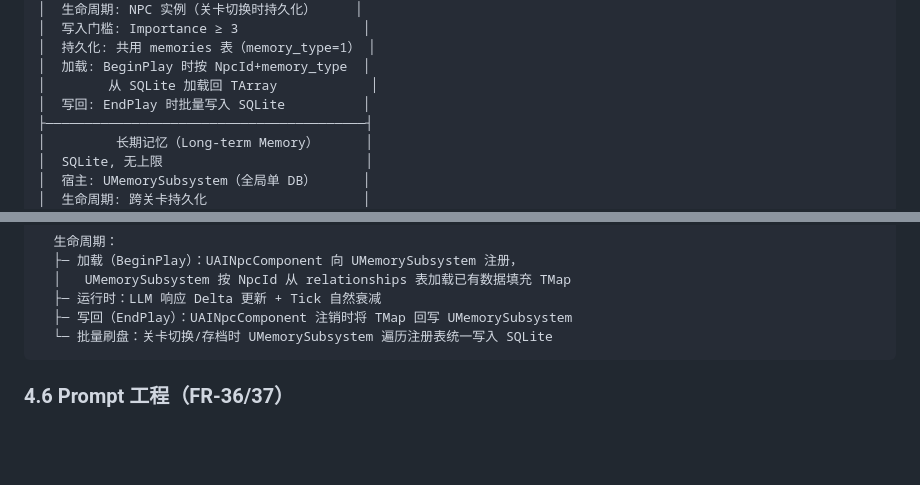
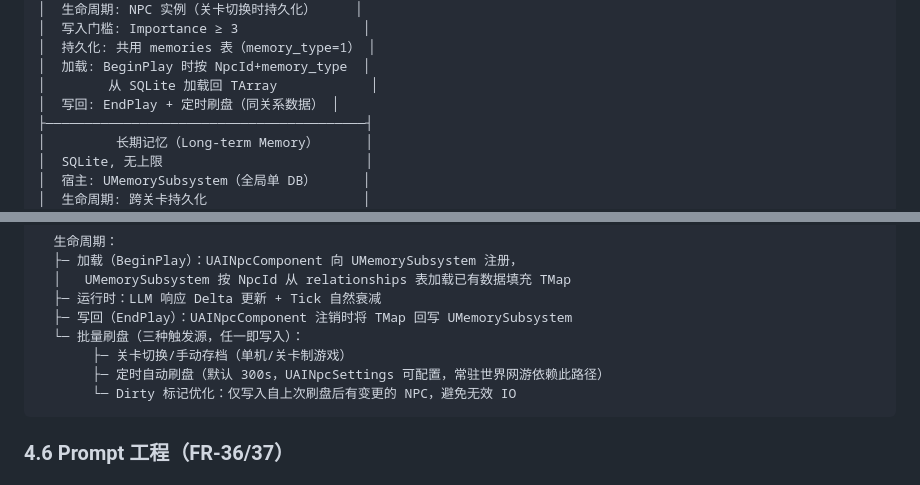
Before and after one commit to DiracSea12/AI-NPC-Plugin, a Markdown page: docs/SDD.md, 2 parts joined by grey strips. Drawn GitHub-style; blank space fills up the shorter version.

Commit message:
docs: SDD 补充定时自动刷盘策略，覆盖常驻世界网游场景

````diff
--- a/docs/SDD.md
+++ b/docs/SDD.md
@@ -857,7 +857,7 @@ UAINpcComponent 订阅 UNpcEventSubsystem，按标签过滤后依次执行：
 │  持久化: 共用 memories 表（memory_type=1） │
 │  加载: BeginPlay 时按 NpcId+memory_type  │
 │        从 SQLite 加载回 TArray            │
-│  写回: EndPlay 时批量写入 SQLite          │
+│  写回: EndPlay + 定时刷盘（同关系数据） │
 ├─────────────────────────────────────────┤
 │         长期记忆（Long-term Memory）      │
 │  SQLite, 无上限                          │
@@ -1128,7 +1128,10 @@ UAINpcComponent::UpdateRelationship(PlayerId, Delta)
   │   UMemorySubsystem 按 NpcId 从 relationships 表加载已有数据填充 TMap
   ├─ 运行时：LLM 响应 Delta 更新 + Tick 自然衰减
   ├─ 写回（EndPlay）：UAINpcComponent 注销时将 TMap 回写 UMemorySubsystem
-  └─ 批量刷盘：关卡切换/存档时 UMemorySubsystem 遍历注册表统一写入 SQLite
+  └─ 批量刷盘（三种触发源，任一即写入）：
+       ├─ 关卡切换/手动存档（单机/关卡制游戏）
+       ├─ 定时自动刷盘（默认 300s，UAINpcSettings 可配置，常驻世界网游依赖此路径）
+       └─ Dirty 标记优化：仅写入自上次刷盘后有变更的 NPC，避免无效 IO
 ```
 
 ### 4.6 Prompt 工程（FR-36/37）
````
